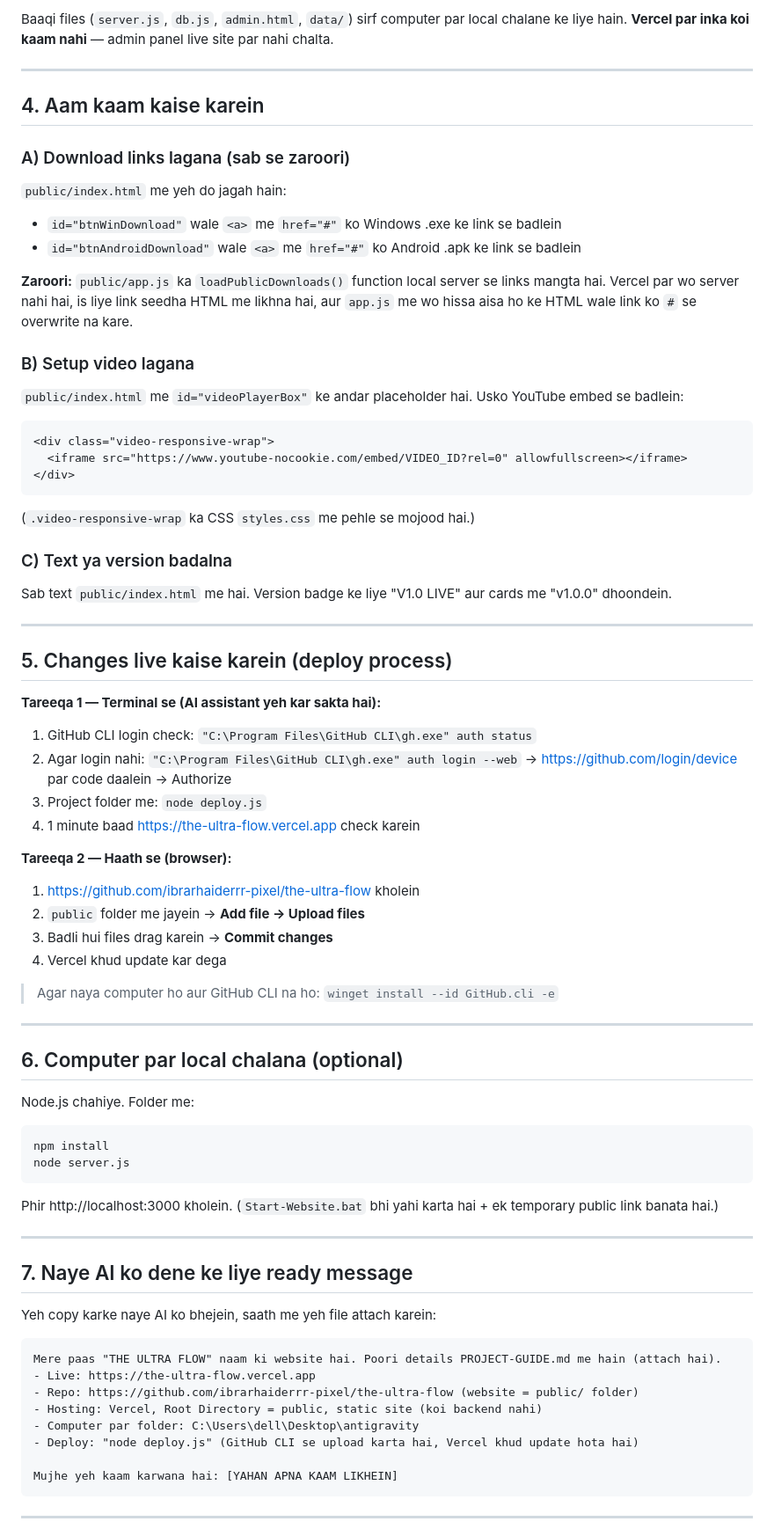
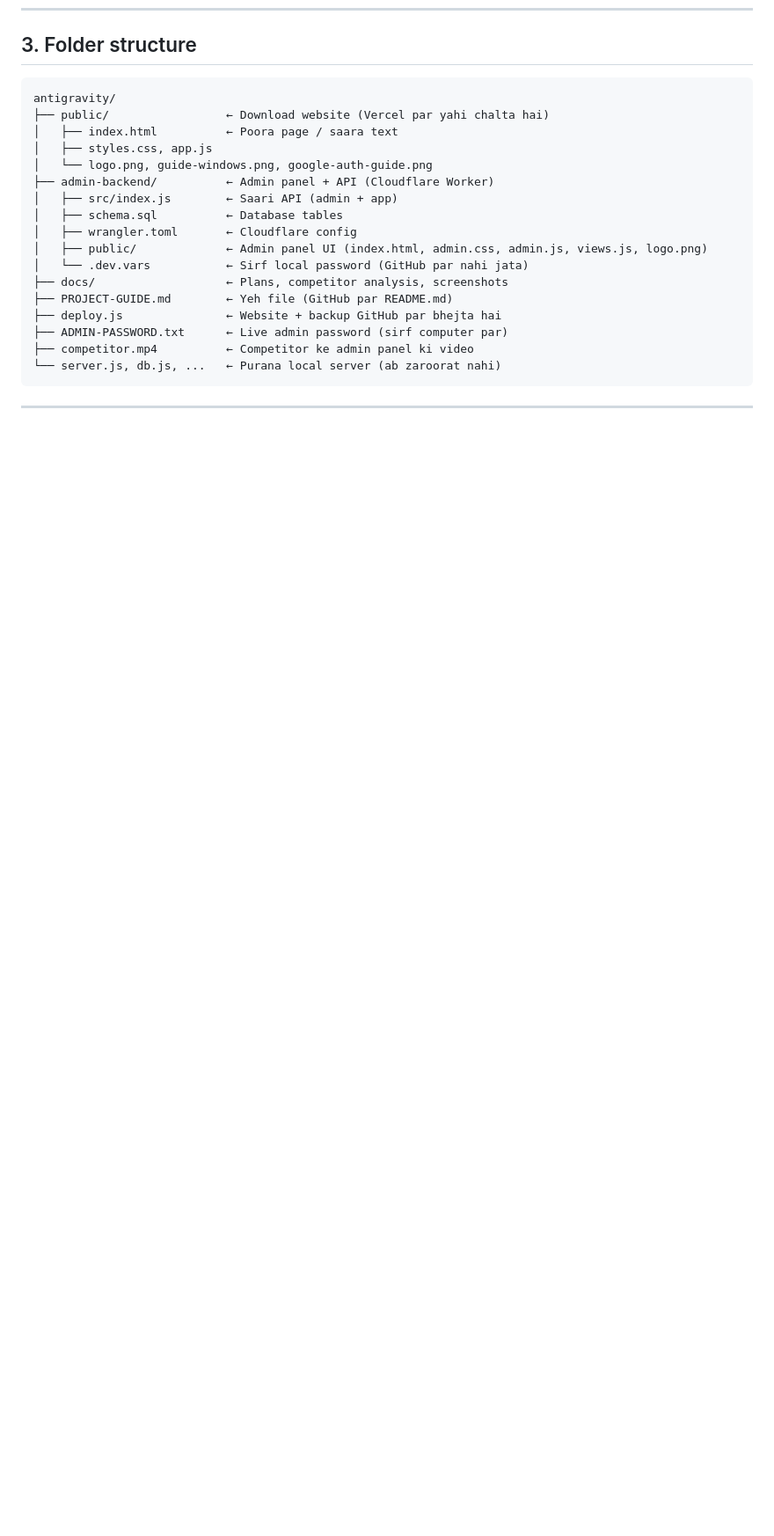
Before and after one commit to ibrarhaiderrr-pixel/the-ultra-flow, a Markdown page: README.md, the part around one of its changes. Shown at 88% size. Drawn GitHub-style; blank space fills up the shorter version.

````diff
--- a/README.md
+++ b/README.md
@@ -54,71 +39,23 @@ Asal website sirf `public/` folder hai:
-Baaqi files (`server.js`, `db.js`, `admin.html`, `data/`) sirf computer par local chalane ke liye hain. **Vercel par inka koi kaam nahi** — admin panel live site par nahi chalta.
-
----
-
-## 4. Aam kaam kaise karein
-
-### A) Download links lagana (sab se zaroori)
-`public/index.html` me yeh do jagah hain:
-- `id="btnWinDownload"` wale `<a>` me `href="#"` ko Windows .exe ke link se badlein
-- `id="btnAndroidDownload"` wale `<a>` me `href="#"` ko Android .apk ke link se badlein
-
-**Zaroori:** `public/app.js` ka `loadPublicDownloads()` function local server se links mangta hai. Vercel par wo server nahi hai, is liye link seedha HTML me likhna hai, aur `app.js` me wo hissa aisa ho ke HTML wale link ko `#` se overwrite na kare.
-
-### B) Setup video lagana
-`public/index.html` me `id="videoPlayerBox"` ke andar placeholder hai. Usko YouTube embed se badlein:
-```html
-<div class="video-responsive-wrap">
-  <iframe src="https://www.youtube-nocookie.com/embed/VIDEO_ID?rel=0" allowfullscreen></iframe>
-</div>
-```
-(`.video-responsive-wrap` ka CSS `styles.css` me pehle se mojood hai.)
-
-### C) Text ya version badalna
-Sab text `public/index.html` me hai. Version badge ke liye "V1.0 LIVE" aur cards me "v1.0.0" dhoondein.
-
----
-
-## 5. Changes live kaise karein (deploy process)
-
-**Tareeqa 1 — Terminal se (AI assistant yeh kar sakta hai):**
-1. GitHub CLI login check: `"C:\Program Files\GitHub CLI\gh.exe" auth status`
-2. Agar login nahi: `"C:\Program Files\GitHub CLI\gh.exe" auth login --web` → https://github.com/login/device par code daalein → Authorize
-3. Project folder me: `node deploy.js`
-4. 1 minute baad https://the-ultra-flow.vercel.app check karein
-
-**Tareeqa 2 — Haath se (browser):**
-1. https://github.com/ibrarhaiderrr-pixel/the-ultra-flow kholein
-2. `public` folder me jayein → **Add file → Upload files**
-3. Badli hui files drag karein → **Commit changes**
-4. Vercel khud update kar dega
-
-> Agar naya computer ho aur GitHub CLI na ho: `winget install --id GitHub.cli -e`
-
----
-
-## 6. Computer par local chalana (optional)
-Node.js chahiye. Folder me:
-```
-npm install
-node server.js
-```
-Phir http://localhost:3000 kholein. (`Start-Website.bat` bhi yahi karta hai + ek temporary public link banata hai.)
-
----
-
-## 7. Naye AI ko dene ke liye ready message
-
-Yeh copy karke naye AI ko bhejein, saath me yeh file attach karein:
+## 3. Folder structure
 
 ```
-Mere paas "THE ULTRA FLOW" naam ki website hai. Poori details PROJECT-GUIDE.md me hain (attach hai).
-- Live: https://the-ultra-flow.vercel.app
-- Repo: https://github.com/ibrarhaiderrr-pixel/the-ultra-flow (website = public/ folder)
-- Hosting: Vercel, Root Directory = public, static site (koi backend nahi)
-- Computer par folder: C:\Users\dell\Desktop\antigravity
-- Deploy: "node deploy.js" (GitHub CLI se upload karta hai, Vercel khud update hota hai)
-
-Mujhe yeh kaam karwana hai: [YAHAN APNA KAAM LIKHEIN]
+antigravity/
+├── public/                 ← Download website (Vercel par yahi chalta hai)
+│   ├── index.html          ← Poora page / saara text
+│   ├── styles.css, app.js
+│   └── logo.png, guide-windows.png, google-auth-guide.png
+├── admin-backend/          ← Admin panel + API (Cloudflare Worker)
+│   ├── src/index.js        ← Saari API (admin + app)
+│   ├── schema.sql          ← Database tables
+│   ├── wrangler.toml       ← Cloudflare config
+│   ├── public/             ← Admin panel UI (index.html, admin.css, admin.js, views.js, logo.png)
+│   └── .dev.vars           ← Sirf local password (GitHub par nahi jata)
+├── docs/                   ← Plans, competitor analysis, screenshots
+├── PROJECT-GUIDE.md        ← Yeh file (GitHub par README.md)
+├── deploy.js               ← Website + backup GitHub par bhejta hai
+├── ADMIN-PASSWORD.txt      ← Live admin password (sirf computer par)
+├── competitor.mp4          ← Competitor ke admin panel ki video
+└── server.js, db.js, ...   ← Purana local server (ab zaroorat nahi)
 ```
 
 ---
````
Also changed, not shown: other parts of README.md (+137 -40 lines).
